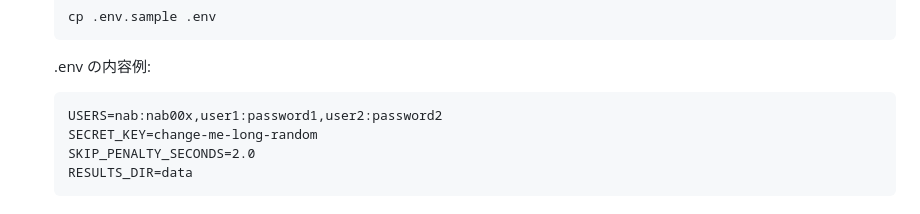
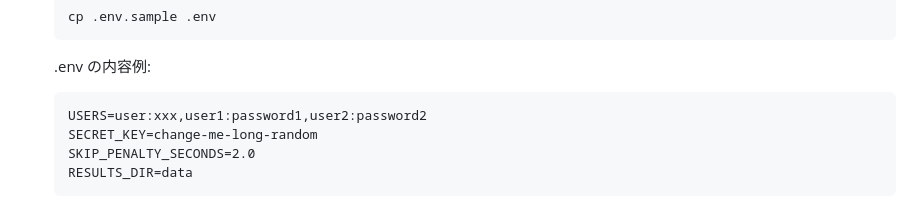
Before and after one commit to nabsan/NabOwnMonoRepo, a Markdown page: apps/english_flashrace/README.md, the part around the change. GitHub-like rendering.

Commit message:
微調整。

````diff
--- a/apps/english_flashrace/README.md
+++ b/apps/english_flashrace/README.md
@@ -32,7 +32,7 @@ English Flashrace は、１秒以内に単語を理解できるかを測るタ
 
    .env の内容例:
    ```
-   USERS=nab:nab00x,user1:password1,user2:password2
+   USERS=user:xxx,user1:password1,user2:password2
    SECRET_KEY=change-me-long-random
    SKIP_PENALTY_SECONDS=2.0
    RESULTS_DIR=data
````
